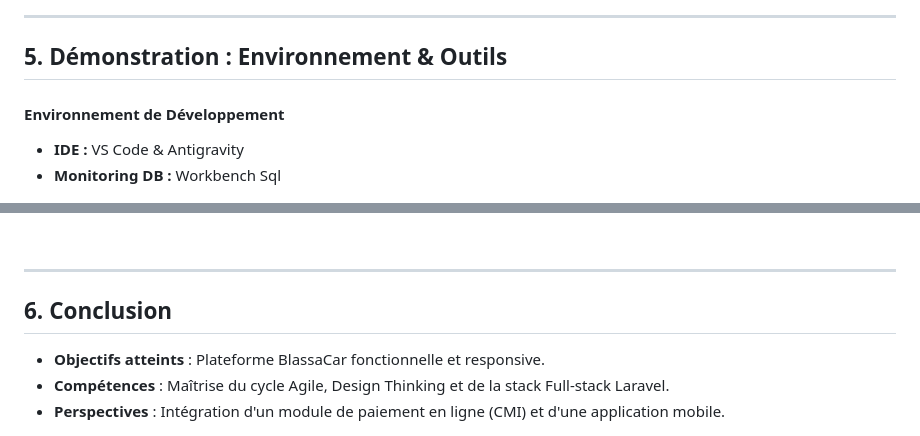
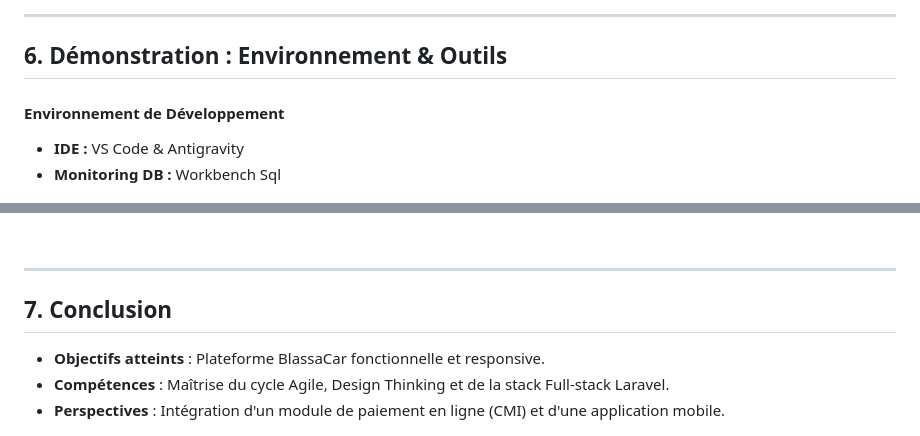
Before and after one commit to ayoub21dev/BlassaCar, a Markdown page: Rapport/Readme.md, 2 parts joined by grey strips. Rendered like a GitHub page.

```diff
--- a/Rapport/Readme.md
+++ b/Rapport/Readme.md
@@ -282,7 +273,7 @@ style: |
 
 ---
 
-## 5. Démonstration : Environnement & Outils
+## 6. Démonstration : Environnement & Outils
 
 <div class="sommaire-grid">
   <div class="dt-card" style="margin-top:0;">
@@ -306,7 +297,7 @@ style: |
 
 ---
 
-## 6. Conclusion
+## 7. Conclusion
 
 - **Objectifs atteints** : Plateforme BlassaCar fonctionnelle et responsive.
 - **Compétences** : Maîtrise du cycle Agile, Design Thinking et de la stack Full-stack Laravel.
```
Also changed, not shown: other parts of Rapport/Readme.md (+13 -22 lines), Presentation/images/usecaseGlobale.png (added), Rapport/images/usecaseGlobale.png (added), 1 other file.
